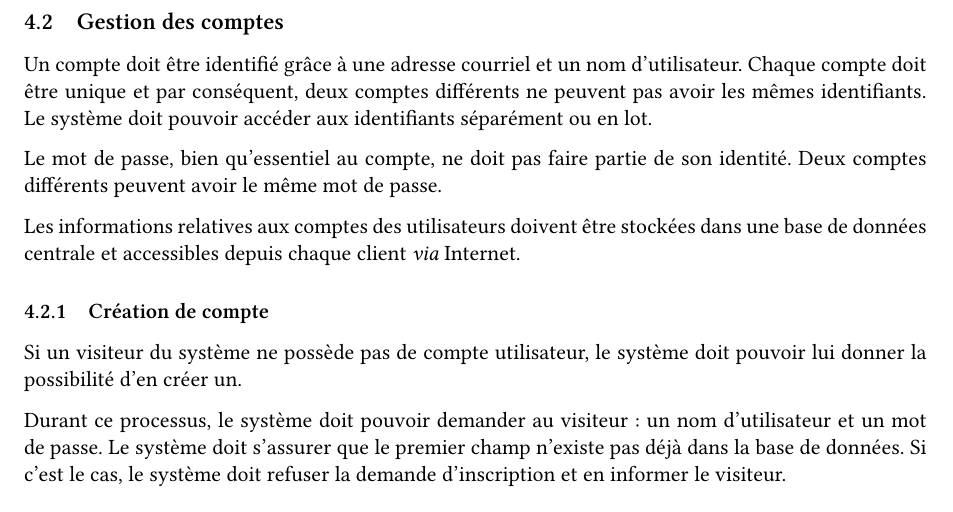
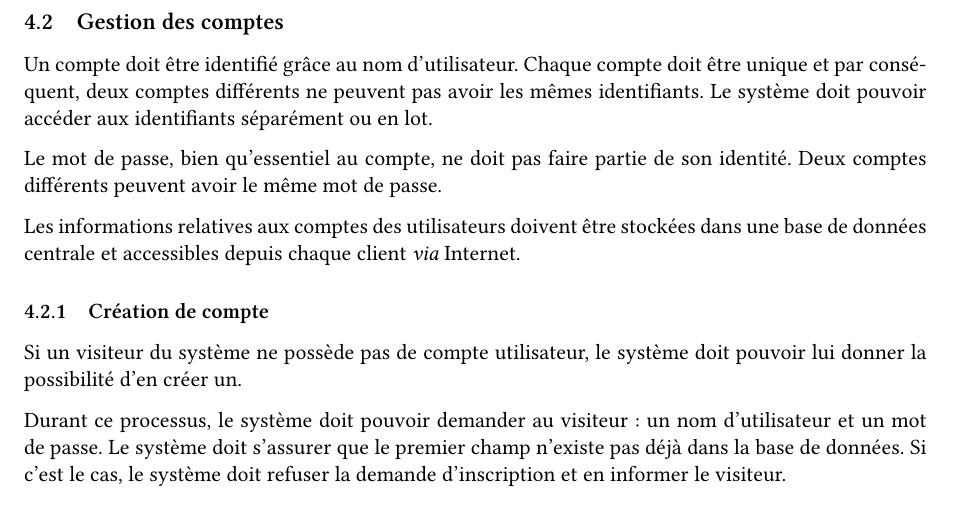
Before and after one commit to fnieri/Quoridor, a LaTeX document (doc/main.tex, which reads doc/tex/4_sys_func_bp.tex): part of page 7 of 19, cut so that both start at the same text. Compiled offline with XeLaTeX.

Commit message:
Removed leftover email

```diff
--- a/doc/tex/4_sys_func_bp.tex
+++ b/doc/tex/4_sys_func_bp.tex
@@ -47,9 +47,13 @@ possibilité d'essayer à nouveau.
 
 \subsection{Gestion des comptes}
 
-Un compte doit être identifié grâce à une adresse courriel
-et un nom d'utilisateur. Chaque compte doit être unique
-et par conséquent, deux comptes différents ne peuvent pas avoir
+
+% Un compte doit être identifié grâce à une adresse courriel
+% et un nom d'utilisateur.
+
+Un compte doit être identifié grâce au nom d'utilisateur.
+Chaque compte doit être unique et par conséquent,
+deux comptes différents ne peuvent pas avoir
 les mêmes identifiants. Le système doit pouvoir accéder aux
 identifiants séparément ou en lot.
 
```
